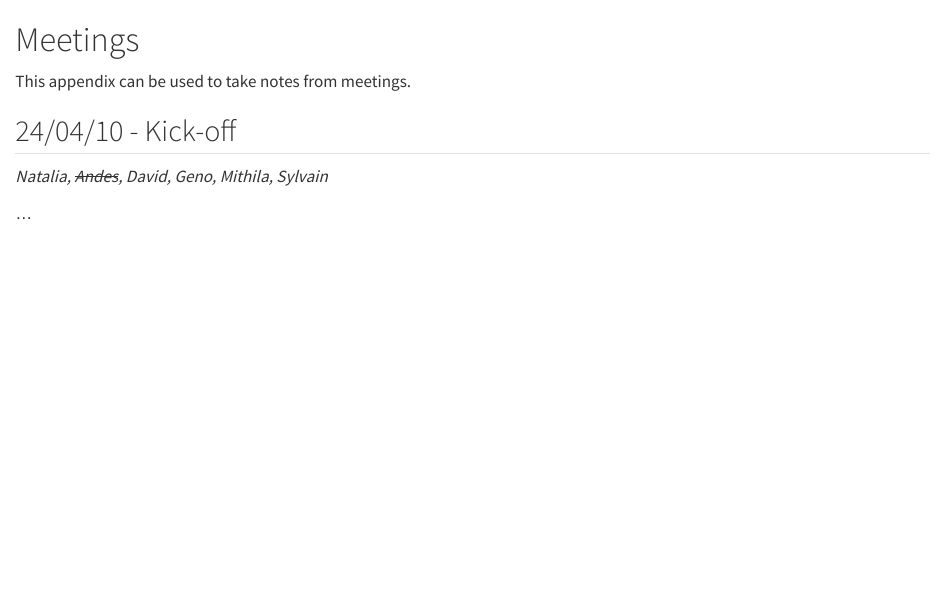
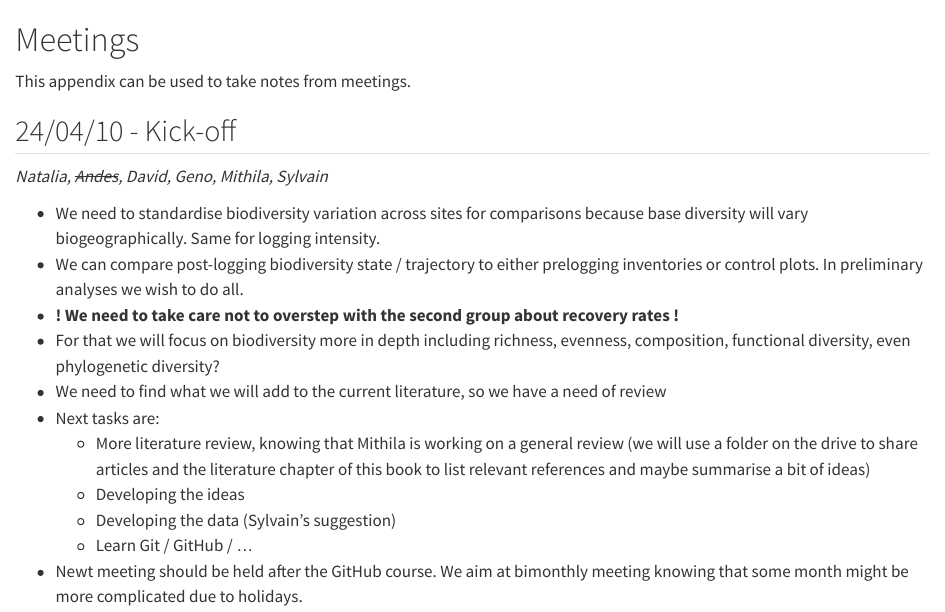
Before and after one commit to Bioforest-project/diversity, a Quarto document (97_meeting.qmd): the page in a window 1100 px wide, from its top. Rendered offline with R 4.5, knitr and Pandoc in place of Quarto, with nearby package versions.

Commit message:
24/04/10 - Kick-off

```diff
--- a/97_meeting.qmd
+++ b/97_meeting.qmd
@@ -6,4 +6,14 @@ This appendix can be used to take notes from meetings.
 
 *Natalia, ~~Andes~~, David, Geno, Mithila, Sylvain*
 
-...
+-   We need to standardise biodiversity variation across sites for comparisons because base diversity will vary biogeographically. Same for logging intensity.
+-   We can compare post-logging biodiversity state / trajectory to either prelogging inventories or control plots. In preliminary analyses we wish to do all.
+-   **! We need to take care not to overstep with the second group about recovery rates !**
+-   For that we will focus on biodiversity more in depth including richness, evenness, composition, functional diversity, even phylogenetic diversity?
+-   We need to find what we will add to the current literature, so we have a need of review
+-   Next tasks are:
+    -   More literature review, knowing that Mithila is working on a general review (we will use a folder on the drive to share articles and the literature chapter of this book to list relevant references and maybe summarise a bit of ideas)
+    -   Developing the ideas
+    -   Developing the data (Sylvain's suggestion)
+    -   Learn Git / GitHub / ...
+-   Newt meeting should be held after the GitHub course. We aim at bimonthly meeting knowing that some month might be more complicated due to holidays.
```
Also changed, not shown: docs/search.json, 3 other files.
